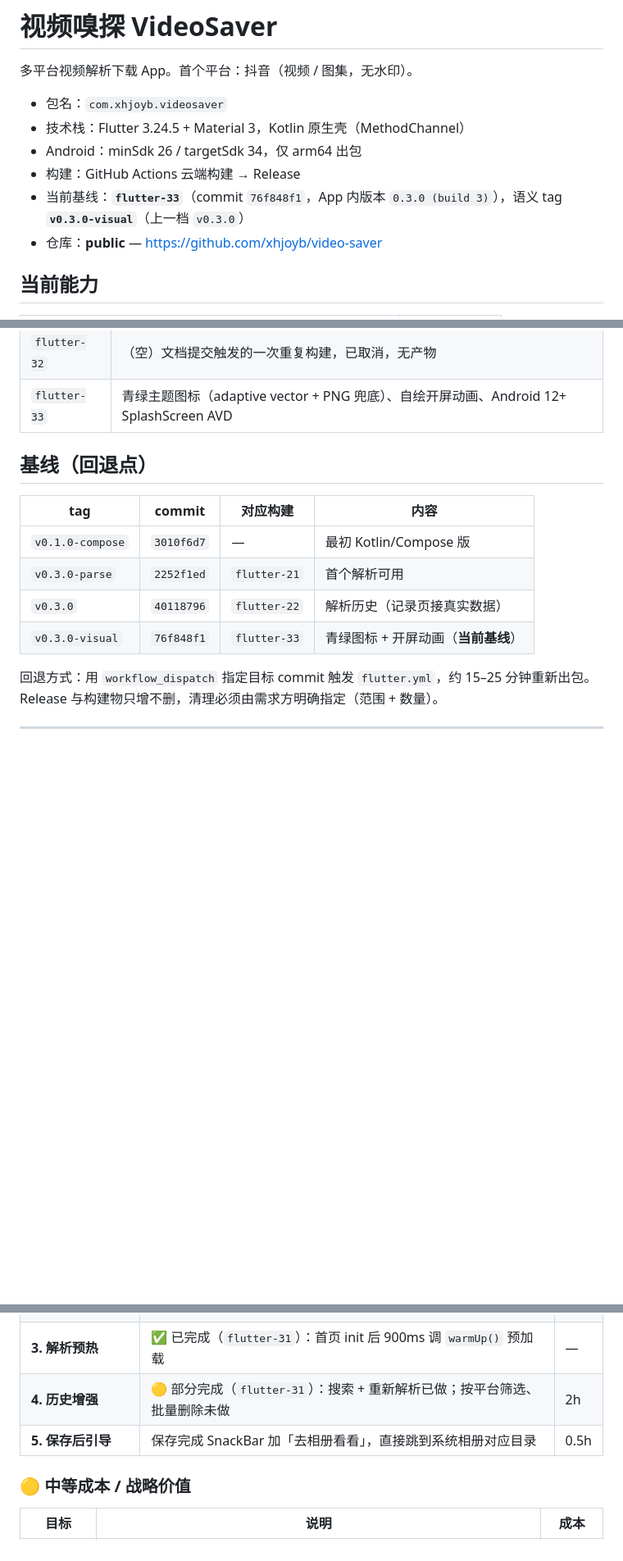
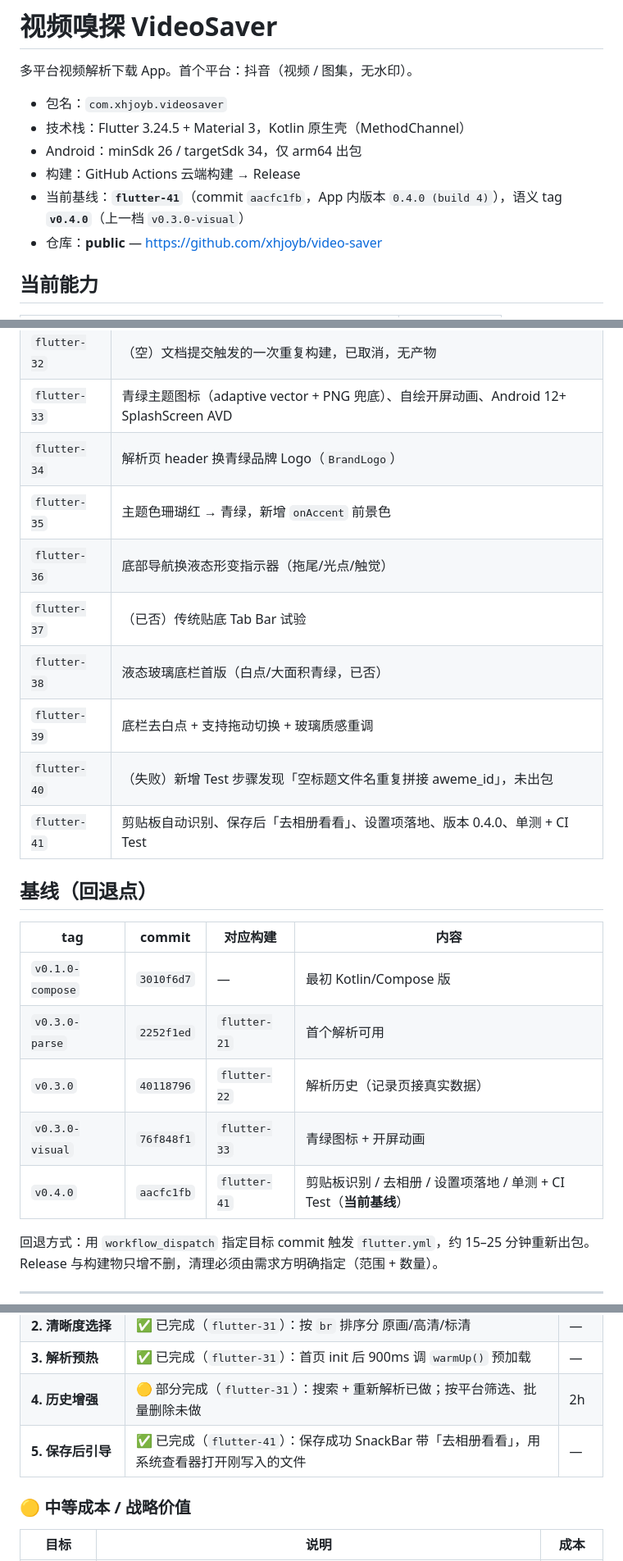
Before and after one commit to xhjoyb/video-saver, a Markdown page: README.md, 3 parts joined by grey strips. Shown at 82% size. Rendered like a GitHub page; blank space fills up the shorter version.

Commit message:
docs: 基线推进至 v0.4.0（flutter-41），补全变更记录

```diff
--- a/README.md
+++ b/README.md
@@ -6,7 +6,7 @@
 - 技术栈：Flutter 3.24.5 + Material 3，Kotlin 原生壳（MethodChannel）
 - Android：minSdk 26 / targetSdk 34，仅 arm64 出包
 - 构建：GitHub Actions 云端构建 → Release
-- 当前基线：**`flutter-33`**（commit `76f848f1`，App 内版本 `0.3.0 (build 3)`），语义 tag **`v0.3.0-visual`**（上一档 `v0.3.0`）
+- 当前基线：**`flutter-41`**（commit `aacfc1fb`，App 内版本 `0.4.0 (build 4)`），语义 tag **`v0.4.0`**（上一档 `v0.3.0-visual`）
 - 仓库：**public** — https://github.com/xhjoyb/video-saver
 
 ## 当前能力
@@ -164,6 +164,14 @@ App 内开发者页面：**设置 → 开发者 → 解析探针**，把 WebView
 | `flutter-31` | 应用图标 + 深色启动页、解析预热、清晰度选择、历史搜索与重新解析 |
 | `flutter-32` | （空）文档提交触发的一次重复构建，已取消，无产物 |
 | `flutter-33` | 青绿主题图标（adaptive vector + PNG 兜底）、自绘开屏动画、Android 12+ SplashScreen AVD |
+| `flutter-34` | 解析页 header 换青绿品牌 Logo（`BrandLogo`） |
+| `flutter-35` | 主题色珊瑚红 → 青绿，新增 `onAccent` 前景色 |
+| `flutter-36` | 底部导航换液态形变指示器（拖尾/光点/触觉） |
+| `flutter-37` | （已否）传统贴底 Tab Bar 试验 |
+| `flutter-38` | 液态玻璃底栏首版（白点/大面积青绿，已否） |
+| `flutter-39` | 底栏去白点 + 支持拖动切换 + 玻璃质感重调 |
+| `flutter-40` | （失败）新增 Test 步骤发现「空标题文件名重复拼接 aweme_id」，未出包 |
+| `flutter-41` | 剪贴板自动识别、保存后「去相册看看」、设置项落地、版本 0.4.0、单测 + CI Test |
 
 ## 基线（回退点）
 
@@ -172,7 +180,8 @@ App 内开发者页面：**设置 → 开发者 → 解析探针**，把 WebView
 | `v0.1.0-compose` | `3010f6d7` | — | 最初 Kotlin/Compose 版 |
 | `v0.3.0-parse` | `2252f1ed` | `flutter-21` | 首个解析可用 |
 | `v0.3.0` | `40118796` | `flutter-22` | 解析历史（记录页接真实数据） |
-| `v0.3.0-visual` | `76f848f1` | `flutter-33` | 青绿图标 + 开屏动画（**当前基线**） |
+| `v0.3.0-visual` | `76f848f1` | `flutter-33` | 青绿图标 + 开屏动画 |
+| `v0.4.0` | `aacfc1fb` | `flutter-41` | 剪贴板识别 / 去相册 / 设置项落地 / 单测 + CI Test（**当前基线**） |
 
 回退方式：用 `workflow_dispatch` 指定目标 commit 触发 `flutter.yml`，约 15–25 分钟重新出包。
 Release 与构建物只增不删，清理必须由需求方明确指定（范围 + 数量）。
@@ -189,7 +198,7 @@ Release 与构建物只增不删，清理必须由需求方明确指定（范围
 | **2. 清晰度选择** | ✅ 已完成（`flutter-31`）：按 `br` 排序分 原画/高清/标清 | — |
 | **3. 解析预热** | ✅ 已完成（`flutter-31`）：首页 init 后 900ms 调 `warmUp()` 预加载 | — |
 | **4. 历史增强** | 🟡 部分完成（`flutter-31`）：搜索 + 重新解析已做；按平台筛选、批量删除未做 | 2h |
-| **5. 保存后引导** | 保存完成 SnackBar 加「去相册看看」，直接跳到系统相册对应目录 | 0.5h |
+| **5. 保存后引导** | ✅ 已完成（`flutter-41`）：保存成功 SnackBar 带「去相册看看」，用系统查看器打开刚写入的文件 | — |
 
 ### 🟡 中等成本 / 战略价值
 
```
Also changed, not shown: other parts of README.md (+1 -1 lines).
